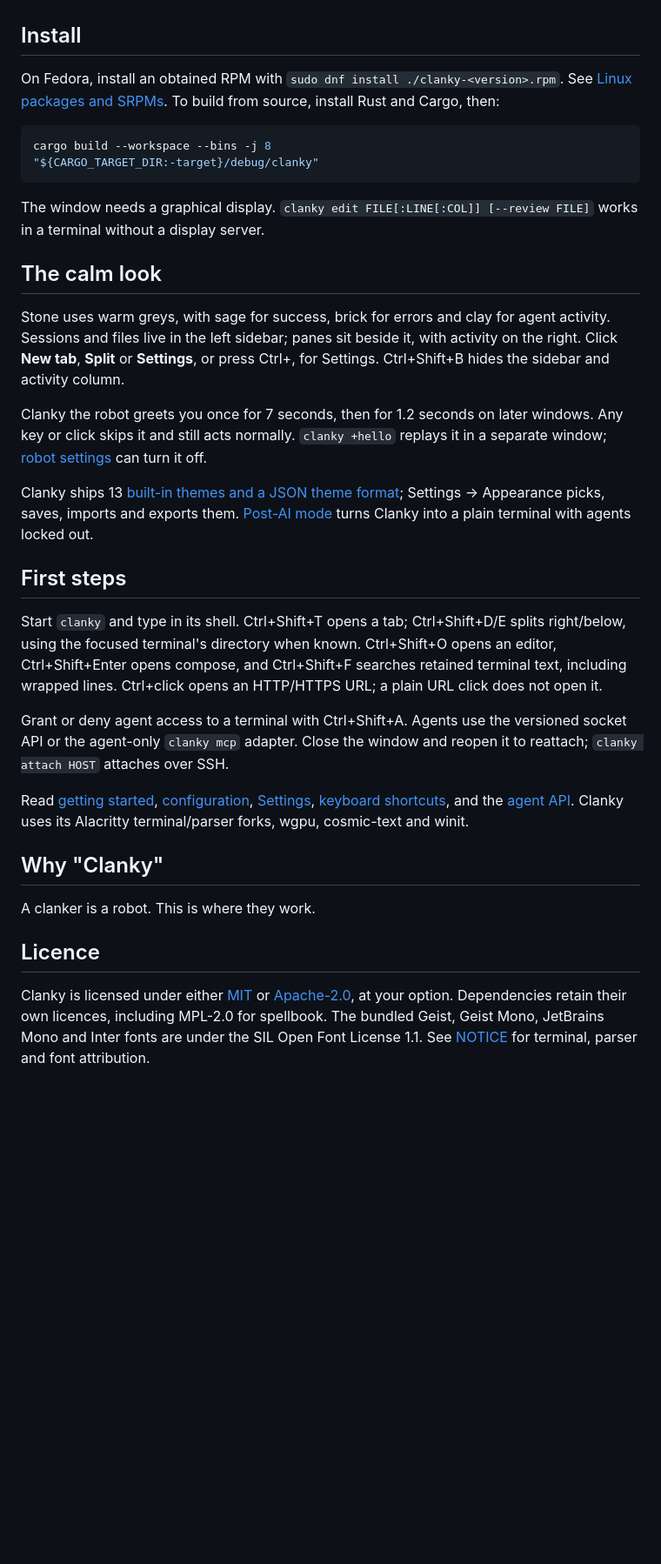
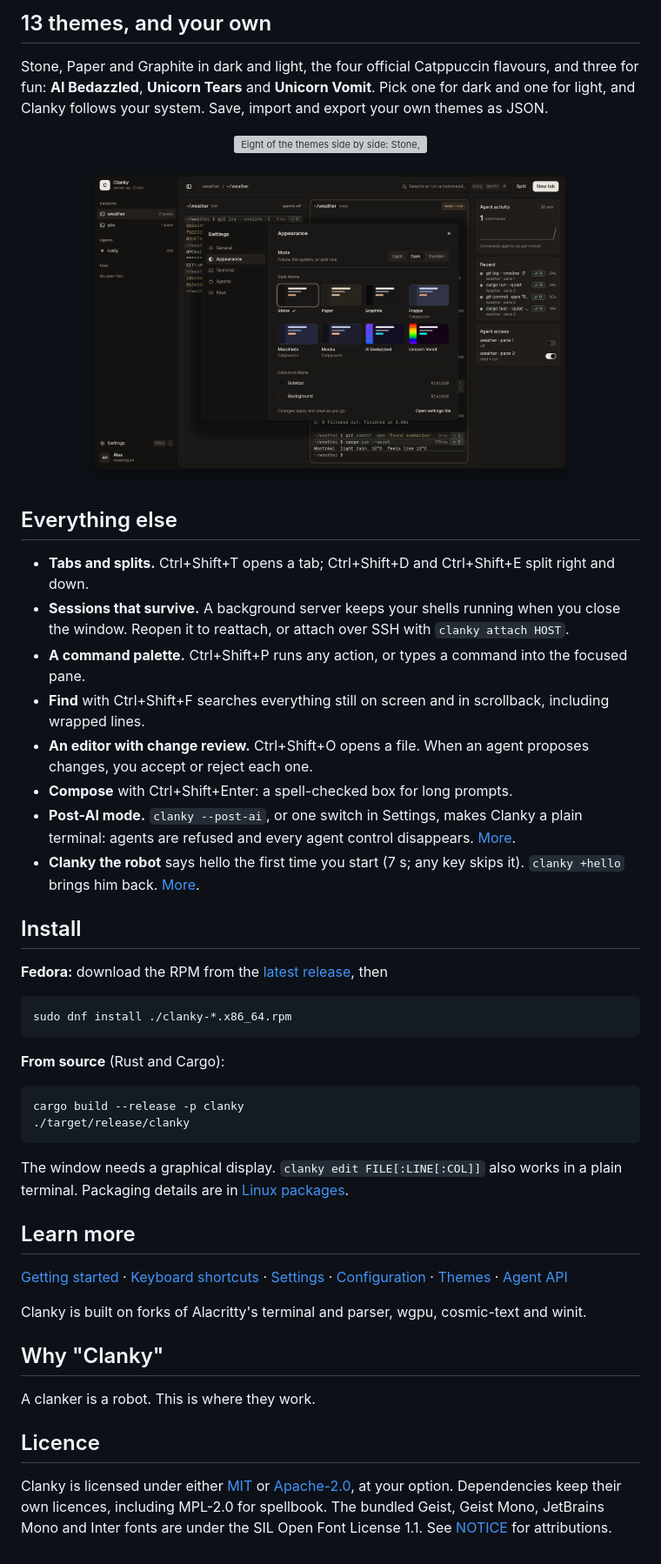
Before and after one commit to rustytensor/clanky, a Markdown page: README.md, the part around one of its changes. Shown at 87% size. Drawn GitHub-style; pictures changed too: docs/media/settings.png (added); blank space fills up the shorter version; grey boxes are pictures that could not be loaded.

````diff
--- a/README.md
+++ b/README.md
@@ -24,48 +54,55 @@ inside a panel. This is access revocation, not a kill switch for running process
+## 13 themes, and your own
+
+Stone, Paper and Graphite in dark and light, the four official Catppuccin flavours, and three for fun: **AI Bedazzled**, **Unicorn Tears** and **Unicorn Vomit**.
+Pick one for dark and one for light, and Clanky follows your system. Save, import and export your own themes as JSON.
+
+<p align="center">
+  <img src="docs/media/themes.png" alt="Eight of the themes side by side: Stone, Stone light, Paper light, Graphite, Catppuccin Mocha, Catppuccin Latte, AI Bedazzled and Unicorn Vomit">
+</p>
+
+<p align="center">
+  <img src="docs/media/settings.png" width="80%" alt="Settings, Appearance page: mode Light, Dark or System, theme previews, and per-theme colours">
+</p>
+
+## Everything else
+
+- **Tabs and splits.** Ctrl+Shift+T opens a tab; Ctrl+Shift+D and Ctrl+Shift+E split right and down.
+- **Sessions that survive.** A background server keeps your shells running when you close the window. Reopen it to reattach, or attach over SSH with `clanky attach HOST`.
+- **A command palette.** Ctrl+Shift+P runs any action, or types a command into the focused pane.
+- **Find** with Ctrl+Shift+F searches everything still on screen and in scrollback, including wrapped lines.
+- **An editor with change review.** Ctrl+Shift+O opens a file. When an agent proposes changes, you accept or reject each one.
+- **Compose** with Ctrl+Shift+Enter: a spell-checked box for long prompts.
+- **Post-AI mode.** `clanky --post-ai`, or one switch in Settings, makes Clanky a plain terminal: agents are refused and every agent control disappears. [More](docs/post-ai.md).
+- **Clanky the robot** says hello the first time you start (7 s; any key skips it). `clanky +hello` brings him back. [More](docs/robot.md).
 
 ## Install
 
-On Fedora, install an obtained RPM with `sudo dnf install ./clanky-<version>.rpm`.
-See [Linux packages and SRPMs](docs/release-linux.md). To build from source,
-install Rust and Cargo, then:
+**Fedora:** download the RPM from the [latest release](https://github.com/rustytensor/clanky/releases/latest), then
 
 ```sh
-cargo build --workspace --bins -j 8
-"${CARGO_TARGET_DIR:-target}/debug/clanky"
+sudo dnf install ./clanky-*.x86_64.rpm
 ```
 
-The window needs a graphical display. `clanky edit FILE[:LINE[:COL]] [--review FILE]`
-works in a terminal without a display server.
+**From source** (Rust and Cargo):
 
-## The calm look
+```sh
+cargo build --release -p clanky
+./target/release/clanky
+```
 
-Stone uses warm greys, with sage for success, brick for errors and clay for agent activity.
-Sessions and files live in the left sidebar; panes sit beside it, with activity on the right.
-Click **New tab**, **Split** or **Settings**, or press Ctrl+, for Settings.
-Ctrl+Shift+B hides the sidebar and activity column.
+The window needs a graphical display. `clanky edit FILE[:LINE[:COL]]` also works in a plain terminal.
+Packaging details are in [Linux packages](docs/release-linux.md).
 
-Clanky the robot greets you once for 7 seconds, then for 1.2 seconds on later windows.
-Any key or click skips it and still acts normally. `clanky +hello` replays it in a separate
-window; [robot settings](docs/robot.md) can turn it off.
+## Learn more
 
-Clanky ships 13 [built-in themes and a JSON theme format](docs/themes.md); Settings →
-Appearance picks, saves, imports and exports them. [Post-AI mode](docs/post-ai.md) turns
-Clanky into a plain terminal with agents locked out.
+[Getting started](docs/getting-started.md) ·
+[Keyboard shortcuts](docs/shortcuts.md) ·
+[Settings](docs/settings.md) ·
+[Configuration](docs/config.md) ·
+[Themes](docs/themes.md) ·
+[Agent API](docs/agent-api.md)
 
-## First steps
-
-Start `clanky` and type in its shell. Ctrl+Shift+T opens a tab; Ctrl+Shift+D/E
-splits right/below, using the focused terminal's directory when known.
-Ctrl+Shift+O opens an editor, Ctrl+Shift+Enter opens compose, and Ctrl+Shift+F
-searches retained terminal text, including wrapped lines. Ctrl+click opens an
-HTTP/HTTPS URL; a plain URL click does not open it.
-
-Grant or deny agent access to a terminal with Ctrl+Shift+A. Agents use the
-versioned socket API or the agent-only `clanky mcp` adapter. Close the window
-and reopen it to reattach; `clanky attach HOST` attaches over SSH.
-
-Read [getting started](docs/getting-started.md), [configuration](docs/config.md),
-[Settings](docs/settings.md), [keyboard shortcuts](docs/shortcuts.md), and the [agent API](docs/agent-api.md).
-Clanky uses its Alacritty terminal/parser forks, wgpu, cosmic-text and winit.
+Clanky is built on forks of Alacritty's terminal and parser, wgpu, cosmic-text and winit.
 
 ## Why "Clanky"
 
@@ -73,7 +110,7 @@ A clanker is a robot. This is where they work.
 
 ## Licence
 
-Clanky is licensed under either [MIT](LICENSE-MIT) or [Apache-2.0](LICENSE-APACHE),
-at your option. Dependencies retain their own licences, including MPL-2.0 for
-spellbook. The bundled Geist, Geist Mono, JetBrains Mono and Inter fonts are under
-the SIL Open Font License 1.1. See [NOTICE](NOTICE) for terminal, parser and font attribution.
+Clanky is licensed under either [MIT](LICENSE-MIT) or [Apache-2.0](LICENSE-APACHE), at your option.
+Dependencies keep their own licences, including MPL-2.0 for spellbook.
+The bundled Geist, Geist Mono, JetBrains Mono and Inter fonts are under the SIL Open Font License 1.1.
+See [NOTICE](NOTICE) for attributions.
````
Also changed, not shown: other parts of README.md (+51 -21 lines), docs/media/hero-dark.png (added), docs/media/hero-light.png (added), docs/media/palette.png (added), 2 other files.
